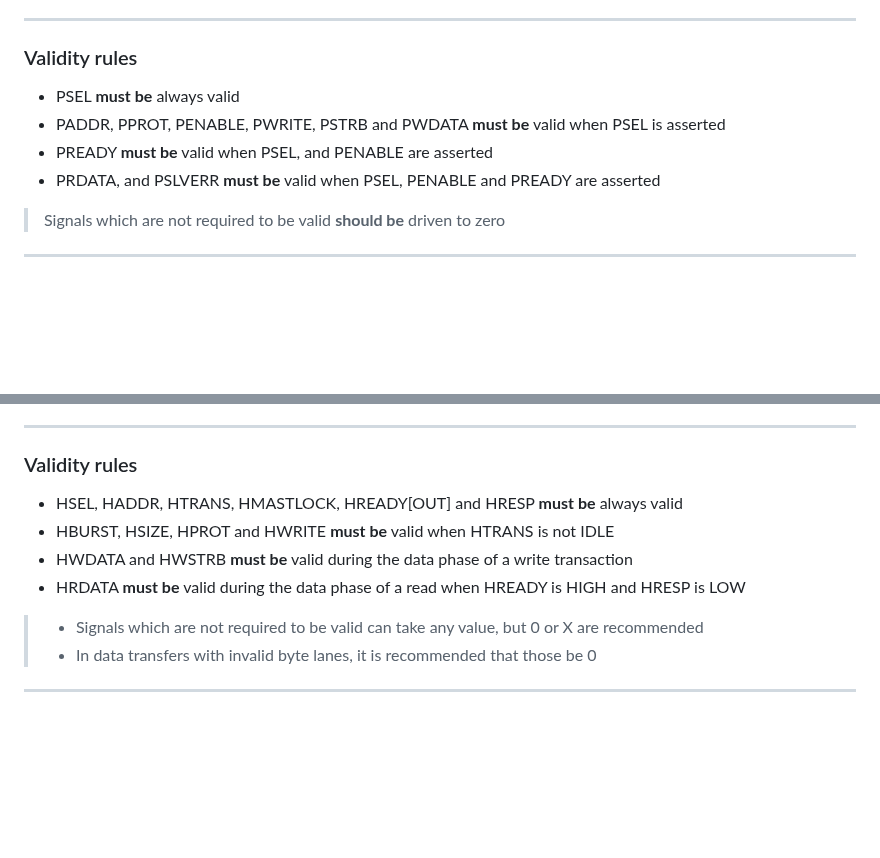
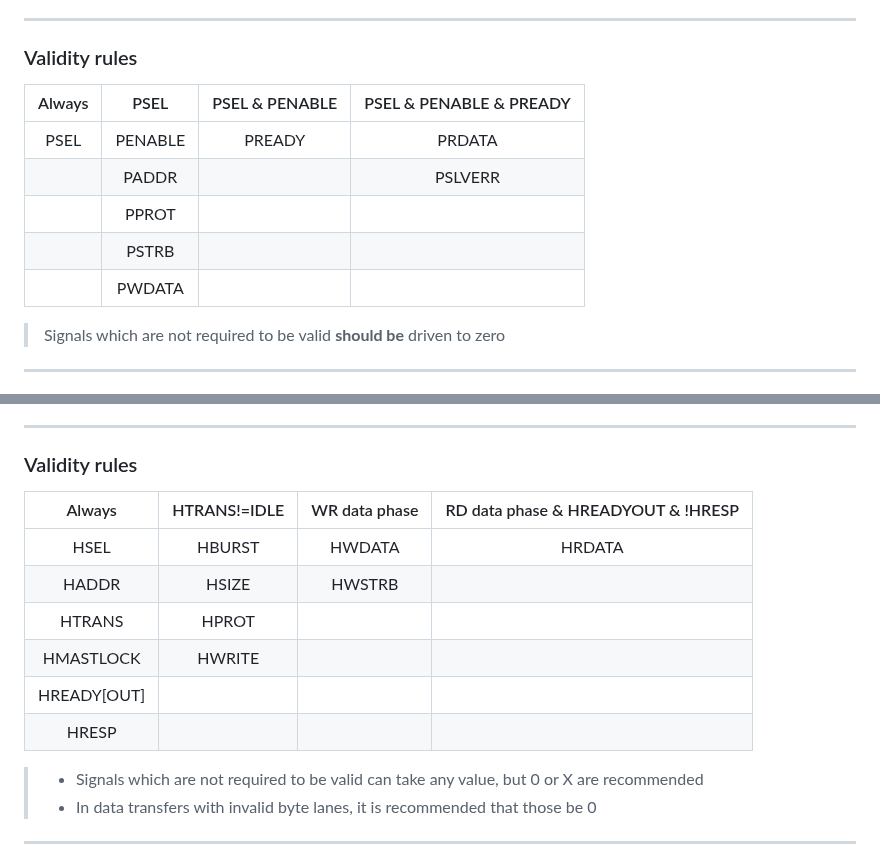
Before and after one commit to rodrigomelo9/amba, a Markdown page: amba.md, 2 parts joined by grey strips. Drawn GitHub-style; blank space fills up the shorter version.

Commit message:
Improved 'Validity rules' slides for APB and AHB
Closes #3

```diff
--- a/amba.md
+++ b/amba.md
@@ -204,10 +204,14 @@ PADDR can be unaligned, but the result is UNPREDICTABLE (COMPLETER may utilize t
 ### Validity rules
 <!-- .slide: data-background="yellow" -->
 
-* PSEL **must be** always valid
-* PADDR, PPROT, PENABLE, PWRITE, PSTRB and PWDATA **must be** valid when PSEL is asserted
-* PREADY **must be** valid when PSEL, and PENABLE are asserted
-* PRDATA, and PSLVERR **must be** valid when PSEL, PENABLE and PREADY are asserted
+| Always | PSEL    | PSEL & PENABLE | PSEL & PENABLE & PREADY |
+| :---:  | :---:   | :---:          | :---:                   |
+| PSEL   | PENABLE | PREADY         | PRDATA                  |
+|        | PADDR   |                | PSLVERR                 |
+|        | PPROT   |                |                         |
+|        | PSTRB   |                |                         |
+|        | PWDATA  |                |                         |
+<!-- .element: style="font-size: 0.5em !important;" -->
 
 > Signals which are not required to be valid **should be** driven to zero
 <!-- .element: style="font-size: 0.4em !important;" -->
@@ -468,10 +472,15 @@ Nothing more is said in the specification about unaligned transfers.
 ### Validity rules
 <!-- .slide: data-background="yellow" -->
 
-* HSEL, HADDR, HTRANS, HMASTLOCK, HREADY[OUT] and HRESP **must be** always valid
-* HBURST, HSIZE, HPROT and HWRITE **must be** valid when HTRANS is not IDLE
-* HWDATA and HWSTRB **must be** valid during the data phase of a write transaction
-* HRDATA **must be** valid during the data phase of a read when HREADY is HIGH and HRESP is LOW
+| Always      | HTRANS!=IDLE | WR data phase | RD data phase & HREADYOUT & !HRESP |
+| :---:       | :---:        | :---:         | :---:                              |
+| HSEL        | HBURST       | HWDATA        | HRDATA                             |
+| HADDR       | HSIZE        | HWSTRB        |                                    |
+| HTRANS      | HPROT        |               |                                    |
+| HMASTLOCK   | HWRITE       |               |                                    |
+| HREADY[OUT] |              |               |                                    |
+| HRESP       |              |               |                                    |
+<!-- .element: style="font-size: 0.5em !important;" -->
 
 > * Signals which are not required to be valid can take any value, but 0 or X are recommended
 > * In data transfers with invalid byte lanes, it is recommended that those be 0
```
